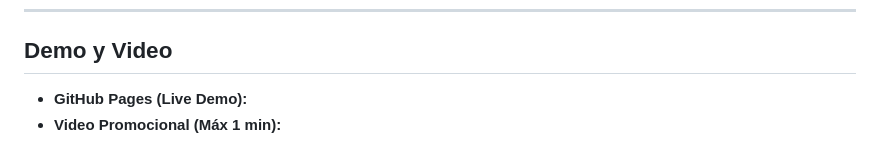
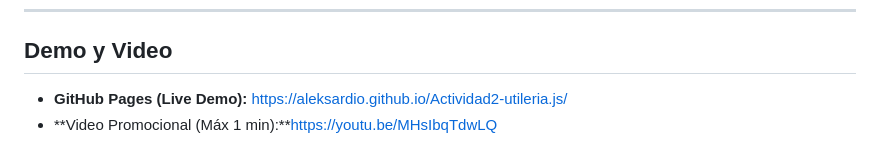
Before and after one commit to aleksardio/Actividad2-utileria.js, a Markdown page: README.md, the part around one of its changes. Drawn GitHub-style.

Commit message:
correcion v2

```diff
--- a/README.md
+++ b/README.md
@@ -251,5 +251,5 @@ formularioLogin.addEventListener('submit', (e) => {
 
 ## Demo y Video
 
-- **GitHub Pages (Live Demo):**
-- **Video Promocional (Máx 1 min):**
+- **GitHub Pages (Live Demo):** https://aleksardio.github.io/Actividad2-utileria.js/
+- **Video Promocional (Máx 1 min):**https://youtu.be/MHsIbqTdwLQ
```
Also changed, not shown: other parts of README.md (+1 -1 lines).
